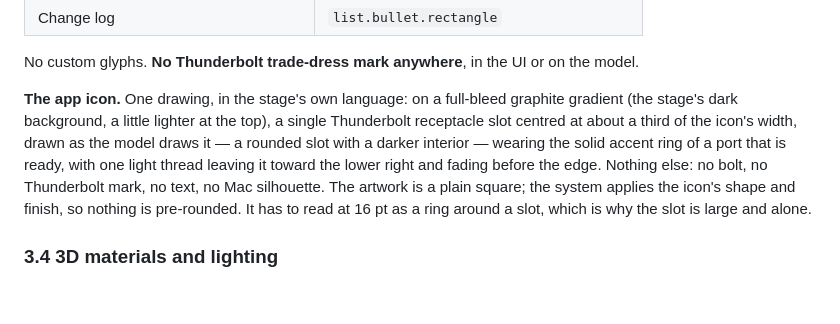
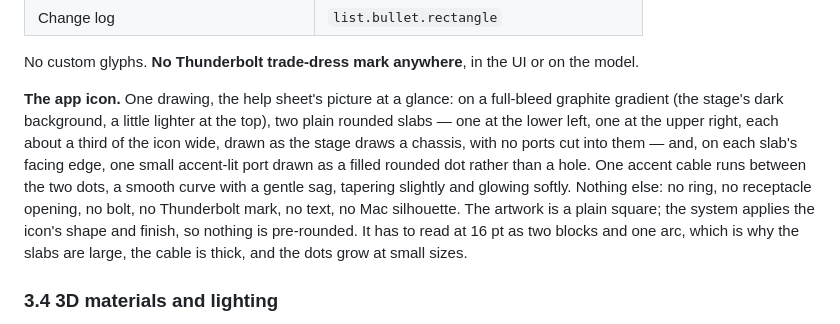
Before and after one commit to dev7a/rdmalink, a Markdown page: docs/UX_SPEC.md, the part around the change. Drawn GitHub-style; blank space fills up the shorter version.

Commit message:
Spec: the app icon is two slabs and one cable, no receptacle opening

```diff
--- a/docs/UX_SPEC.md
+++ b/docs/UX_SPEC.md
@@ -173,7 +173,7 @@ No display face, no letterspacing, no all-caps, no custom fonts. All text uses s
 
 No custom glyphs. **No Thunderbolt trade-dress mark anywhere**, in the UI or on the model.
 
-**The app icon.** One drawing, in the stage's own language: on a full-bleed graphite gradient (the stage's dark background, a little lighter at the top), a single Thunderbolt receptacle slot centred at about a third of the icon's width, drawn as the model draws it — a rounded slot with a darker interior — wearing the solid accent ring of a port that is ready, with one light thread leaving it toward the lower right and fading before the edge. Nothing else: no bolt, no Thunderbolt mark, no text, no Mac silhouette. The artwork is a plain square; the system applies the icon's shape and finish, so nothing is pre-rounded. It has to read at 16 pt as a ring around a slot, which is why the slot is large and alone.
+**The app icon.** One drawing, the help sheet's picture at a glance: on a full-bleed graphite gradient (the stage's dark background, a little lighter at the top), two plain rounded slabs — one at the lower left, one at the upper right, each about a third of the icon wide, drawn as the stage draws a chassis, with no ports cut into them — and, on each slab's facing edge, one small accent-lit port drawn as a filled rounded dot rather than a hole. One accent cable runs between the two dots, a smooth curve with a gentle sag, tapering slightly and glowing softly. Nothing else: no ring, no receptacle opening, no bolt, no Thunderbolt mark, no text, no Mac silhouette. The artwork is a plain square; the system applies the icon's shape and finish, so nothing is pre-rounded. It has to read at 16 pt as two blocks and one arc, which is why the slabs are large, the cable is thick, and the dots grow at small sizes.
 
 ### 3.4 3D materials and lighting
 
```
